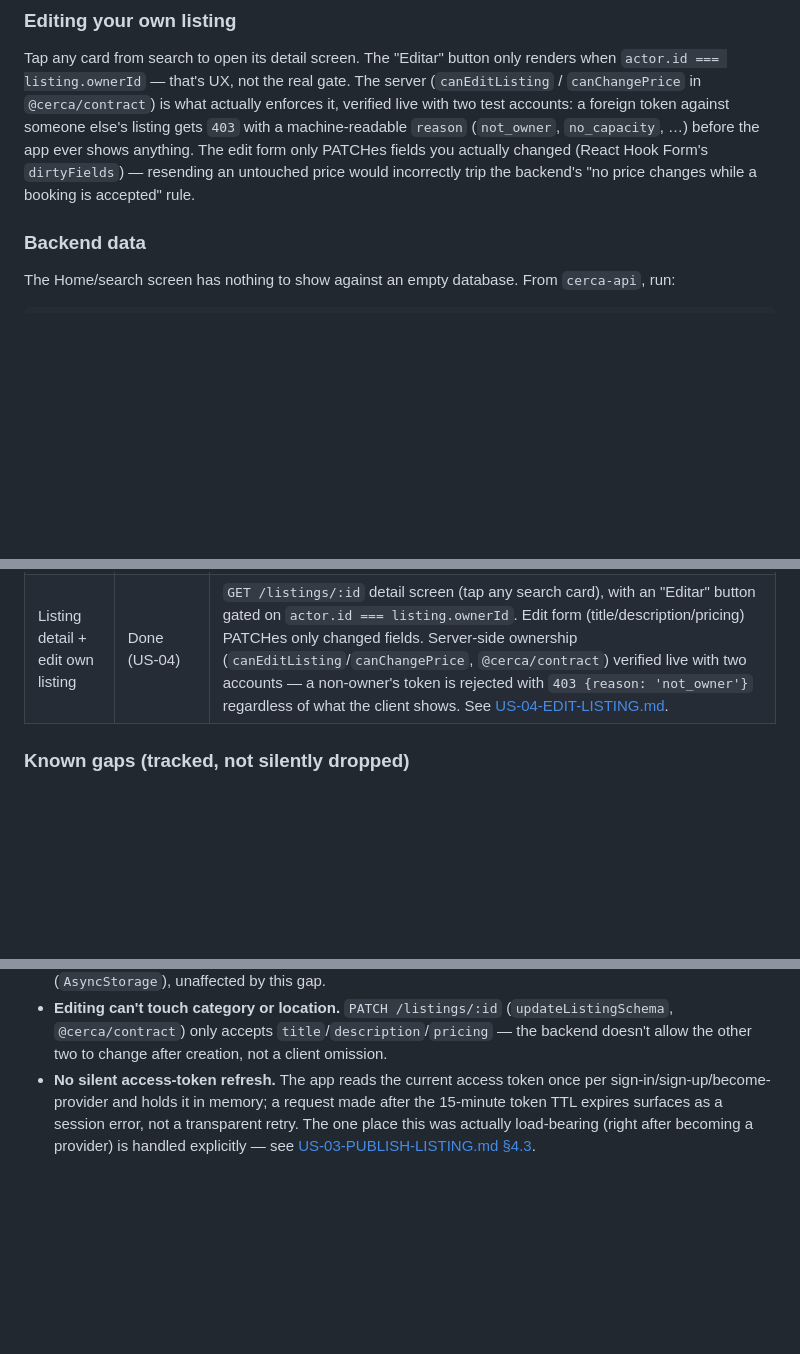
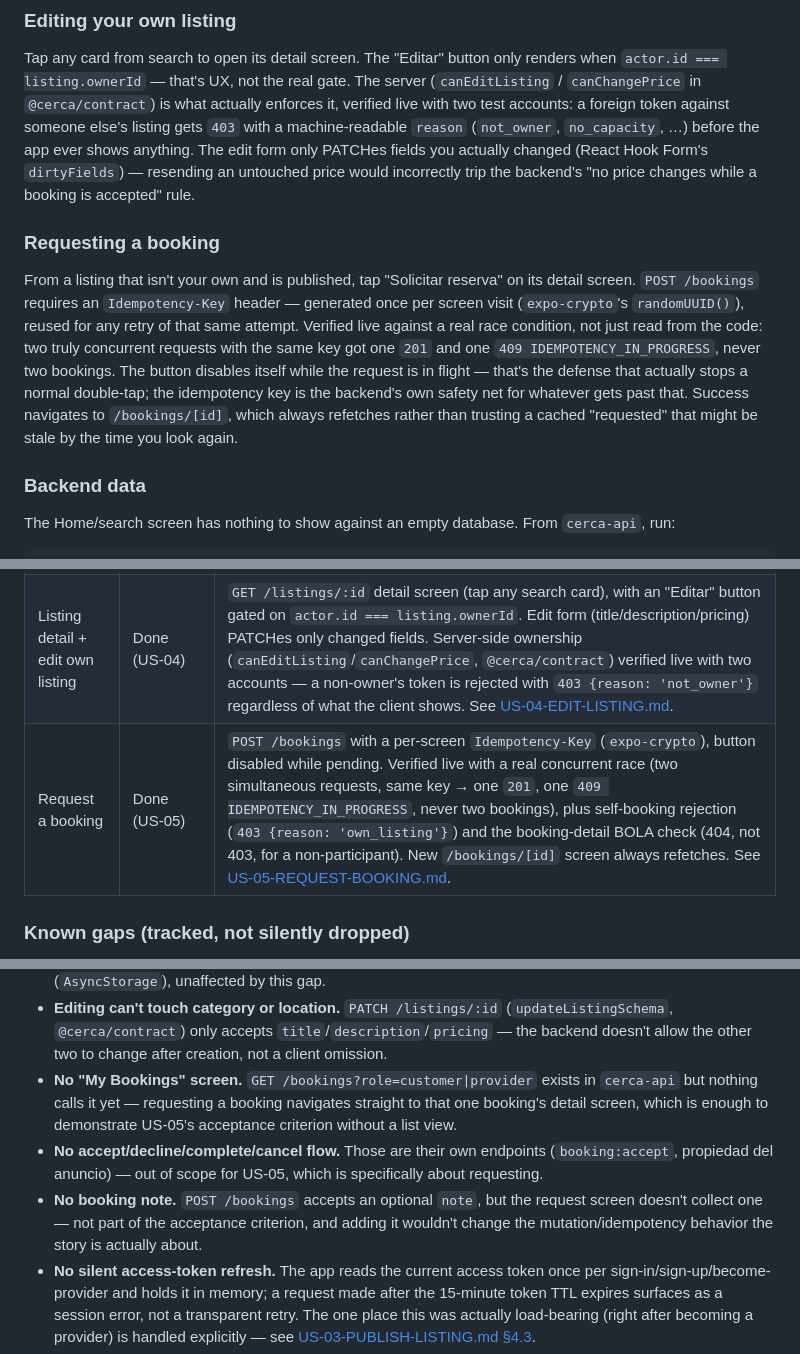
Before and after one commit to JuanEstebanHG12/cerca-app, a Markdown page: README.md, 3 parts joined by grey strips. Rendered like a GitHub page; blank space fills up the shorter version.

Commit message:
docs: update README for booking requests (US-05)
Documents the idempotency-key flow, the live concurrent-race
verification, and the known gaps (no bookings list, no accept/decline
flow, no note field).

```diff
--- a/README.md
+++ b/README.md
@@ -41,6 +41,18 @@ accounts: a foreign token against someone else's listing gets `403` with a machi
 `reason` (`not_owner`, `no_capacity`, …) before the app ever shows anything. The edit form only
 PATCHes fields you actually changed (React Hook Form's `dirtyFields`) — resending an untouched
 price would incorrectly trip the backend's "no price changes while a booking is accepted" rule.
+
+### Requesting a booking
+
+From a listing that isn't your own and is published, tap "Solicitar reserva" on its detail
+screen. `POST /bookings` requires an `Idempotency-Key` header — generated once per screen visit
+(`expo-crypto`'s `randomUUID()`), reused for any retry of that same attempt. Verified live
+against a real race condition, not just read from the code: two truly concurrent requests with
+the same key got one `201` and one `409 IDEMPOTENCY_IN_PROGRESS`, never two bookings. The button
+disables itself while the request is in flight — that's the defense that actually stops a normal
+double-tap; the idempotency key is the backend's own safety net for whatever gets past that.
+Success navigates to `/bookings/[id]`, which always refetches rather than trusting a cached
+"requested" that might be stale by the time you look again.
 
 ### Backend data
 
@@ -99,6 +111,7 @@ that constructs the concrete gateway/storage implementations and hands the use c
 | Home / search | Done (US-02) | Geolocated `GET /listings`, debounced text query, category + radius filters, cursor pagination via `useInfiniteQuery`, virtualized `FlatList`. Four states covered: loading skeleton, error + retry, empty-initial (widen radius), empty-by-filter (clear filters / widen radius). Verified on a physical Android device (Expo Go SDK 57) against seeded data. |
 | Publish a listing | Done (US-03), photo upload blocked | 4-step wizard (basics → pricing → location → photos), single RHF form, resumable local draft (including picked photos), `POST /listings` + `POST /listings/:id/publish`. "Become a provider" flow included (`POST /me/capacities/provider` + token refresh — see [US-03-PUBLISH-LISTING.md §2](US-03-PUBLISH-LISTING.md#2-el-contrato-real-verificado-tres-veces)). Photo upload is best-effort behind a `PhotoGateway` port; it can't succeed until `cerca-api` ships `photos:presign`. Verified end-to-end against the real API (all three pricing models) and on a physical device, including the photo-upload failure path. |
 | Listing detail + edit own listing | Done (US-04) | `GET /listings/:id` detail screen (tap any search card), with an "Editar" button gated on `actor.id === listing.ownerId`. Edit form (title/description/pricing) PATCHes only changed fields. Server-side ownership (`canEditListing`/`canChangePrice`, `@cerca/contract`) verified live with two accounts — a non-owner's token is rejected with `403 {reason: 'not_owner'}` regardless of what the client shows. See [US-04-EDIT-LISTING.md](US-04-EDIT-LISTING.md). |
+| Request a booking | Done (US-05) | `POST /bookings` with a per-screen `Idempotency-Key` (`expo-crypto`), button disabled while pending. Verified live with a real concurrent race (two simultaneous requests, same key → one `201`, one `409 IDEMPOTENCY_IN_PROGRESS`, never two bookings), plus self-booking rejection (`403 {reason: 'own_listing'}`) and the booking-detail BOLA check (404, not 403, for a non-participant). New `/bookings/[id]` screen always refetches. See [US-05-REQUEST-BOOKING.md](US-05-REQUEST-BOOKING.md). |
 
 ### Known gaps (tracked, not silently dropped)
 
@@ -117,6 +130,15 @@ that constructs the concrete gateway/storage implementations and hands the use c
 - **Editing can't touch category or location.** `PATCH /listings/:id` (`updateListingSchema`,
   `@cerca/contract`) only accepts `title`/`description`/`pricing` — the backend doesn't allow
   the other two to change after creation, not a client omission.
+- **No "My Bookings" screen.** `GET /bookings?role=customer|provider` exists in `cerca-api` but
+  nothing calls it yet — requesting a booking navigates straight to that one booking's detail
+  screen, which is enough to demonstrate US-05's acceptance criterion without a list view.
+- **No accept/decline/complete/cancel flow.** Those are their own endpoints
+  (`booking:accept`, propiedad del anuncio) — out of scope for US-05, which is specifically
+  about requesting.
+- **No booking note.** `POST /bookings` accepts an optional `note`, but the request screen
+  doesn't collect one — not part of the acceptance criterion, and adding it wouldn't change the
+  mutation/idempotency behavior the story is actually about.
 - **No silent access-token refresh.** The app reads the current access token once per
   sign-in/sign-up/become-provider and holds it in memory; a request made after the 15-minute
   token TTL expires surfaces as a session error, not a transparent retry. The one place this
```
